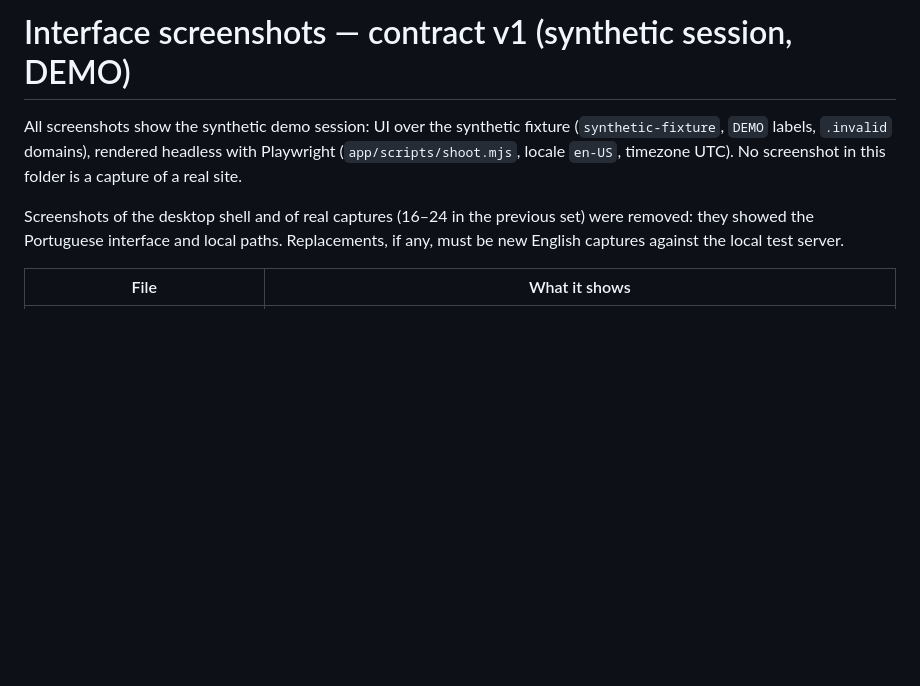
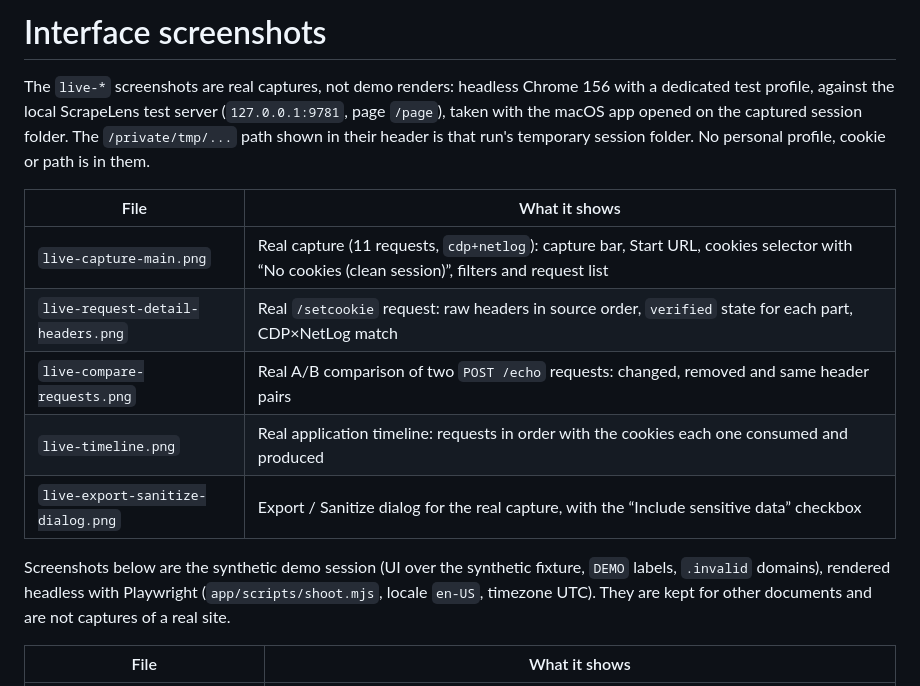
Before and after one commit to cesarhmatias/ScrapeLens, a Markdown page: docs/screenshots/README.md, the part around the change. GitHub-like rendering; blank space fills up the shorter version.

Commit message:
docs(readme): show real captures from a local test server
Replace the README screenshots with five captures of the macOS app opened on
a real capture: headless Chrome 156 with a dedicated test profile, against the
local ScrapeLens test server. The session view, the request detail with
headers in source order, the A/B comparison, the application timeline and the
Export / Sanitize dialog are shown. Captions say what they are; the demo
renders stay in docs/screenshots for other documents.

Co-Authored-By: Claude Haiku 5.5 <noreply@anthropic.com>

```diff
--- a/docs/screenshots/README.md
+++ b/docs/screenshots/README.md
@@ -1,13 +1,23 @@
-# Interface screenshots — contract v1 (synthetic session, DEMO)
+# Interface screenshots
 
-All screenshots show the synthetic demo session: UI over the synthetic fixture
-(`synthetic-fixture`, `DEMO` labels, `.invalid` domains), rendered headless with
-Playwright (`app/scripts/shoot.mjs`, locale `en-US`, timezone UTC). No screenshot in
-this folder is a capture of a real site.
+The `live-*` screenshots are real captures, not demo renders: headless Chrome 156 with a
+dedicated test profile, against the local ScrapeLens test server (`127.0.0.1:9781`,
+page `/page`), taken with the macOS app opened on the captured session folder. The
+`/private/tmp/...` path shown in their header is that run's temporary session folder.
+No personal profile, cookie or path is in them.
 
-Screenshots of the desktop shell and of real captures (16–24 in the previous set) were
-removed: they showed the Portuguese interface and local paths. Replacements, if any,
-must be new English captures against the local test server.
+| File | What it shows |
+|---|---|
+| `live-capture-main.png` | Real capture (11 requests, `cdp+netlog`): capture bar, Start URL, cookies selector with “No cookies (clean session)”, filters and request list |
+| `live-request-detail-headers.png` | Real `/setcookie` request: raw headers in source order, `verified` state for each part, CDP×NetLog match |
+| `live-compare-requests.png` | Real A/B comparison of two `POST /echo` requests: changed, removed and same header pairs |
+| `live-timeline.png` | Real application timeline: requests in order with the cookies each one consumed and produced |
+| `live-export-sanitize-dialog.png` | Export / Sanitize dialog for the real capture, with the “Include sensitive data” checkbox |
+
+Screenshots below are the synthetic demo session (UI over the synthetic fixture,
+`DEMO` labels, `.invalid` domains), rendered headless with Playwright
+(`app/scripts/shoot.mjs`, locale `en-US`, timezone UTC). They are kept for other
+documents and are not captures of a real site.
 
 | File | What it shows |
 |---|---|
```
Also changed, not shown: README.md (+6 -6 lines), docs/screenshots/live-capture-main.png (added), docs/screenshots/live-compare-requests.png (added), docs/screenshots/live-export-sanitize-dialog.png (added), docs/screenshots/live-request-detail-headers.png (added), docs/screenshots/live-timeline.png (added).
